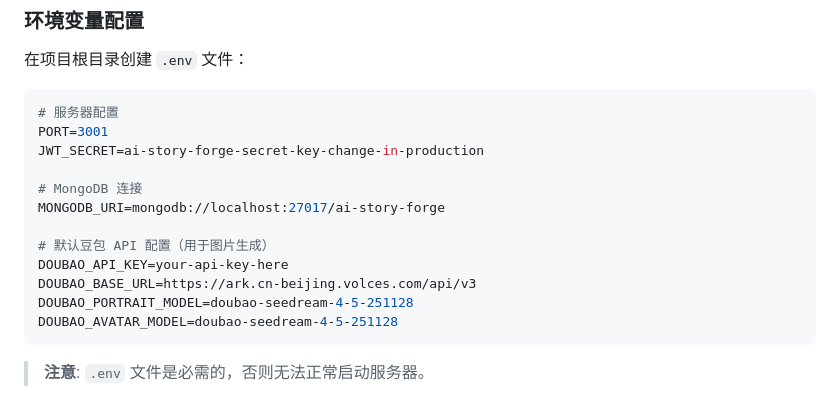
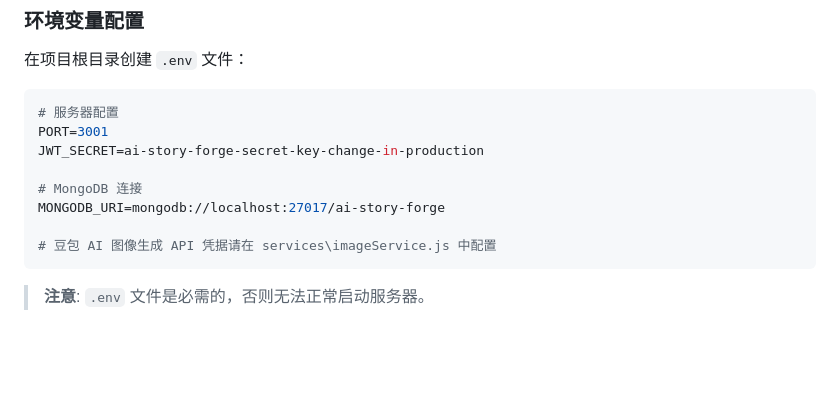
Before and after one commit to yschdxm/AI-Story-Forge, a Markdown page: README.md, the part around the change. GitHub-like rendering; blank space fills up the shorter version.

Commit message:
修正readme

````diff
--- a/README.md
+++ b/README.md
@@ -125,11 +125,7 @@ JWT_SECRET=ai-story-forge-secret-key-change-in-production
 # MongoDB 连接
 MONGODB_URI=mongodb://localhost:27017/ai-story-forge
 
-# 默认豆包 API 配置（用于图片生成）
-DOUBAO_API_KEY=your-api-key-here
-DOUBAO_BASE_URL=https://ark.cn-beijing.volces.com/api/v3
-DOUBAO_PORTRAIT_MODEL=doubao-seedream-4-5-251128
-DOUBAO_AVATAR_MODEL=doubao-seedream-4-5-251128
+# 豆包 AI 图像生成 API 凭据请在 services\imageService.js 中配置
 ```
 
 > **注意**: `.env` 文件是必需的，否则无法正常启动服务器。
````
